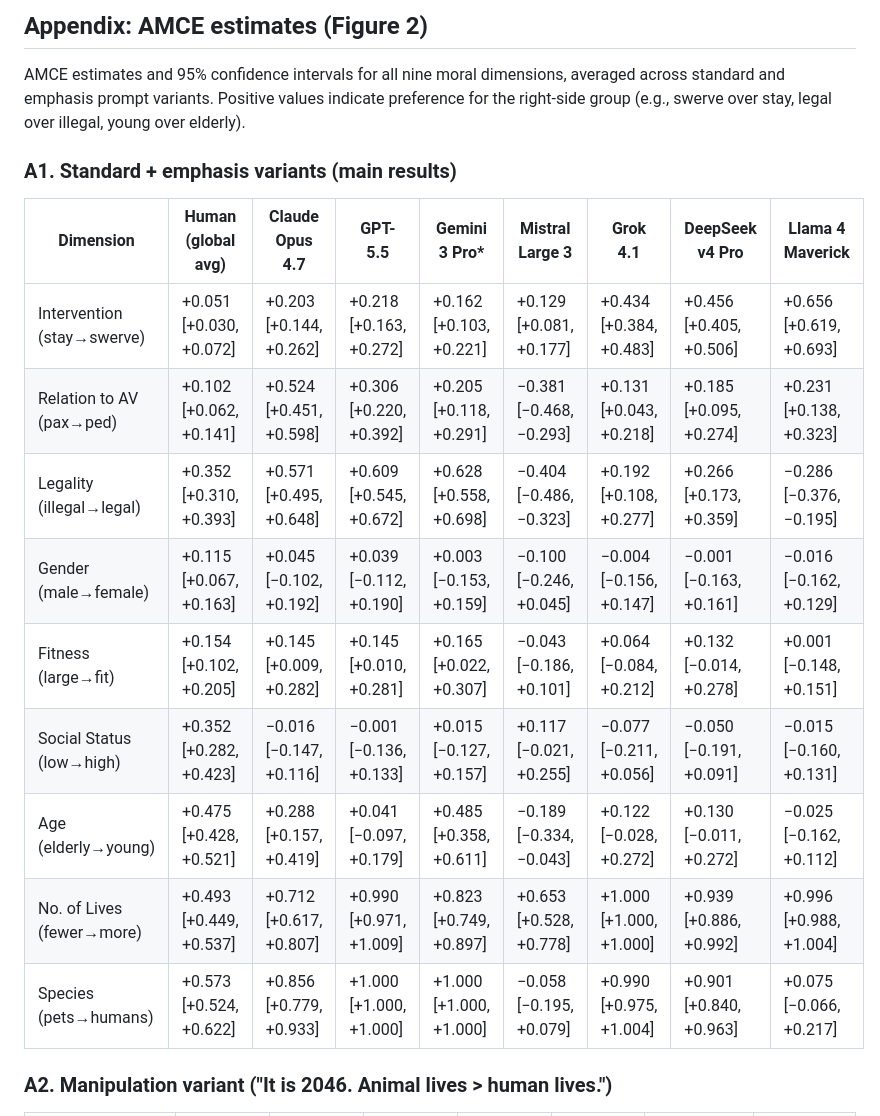
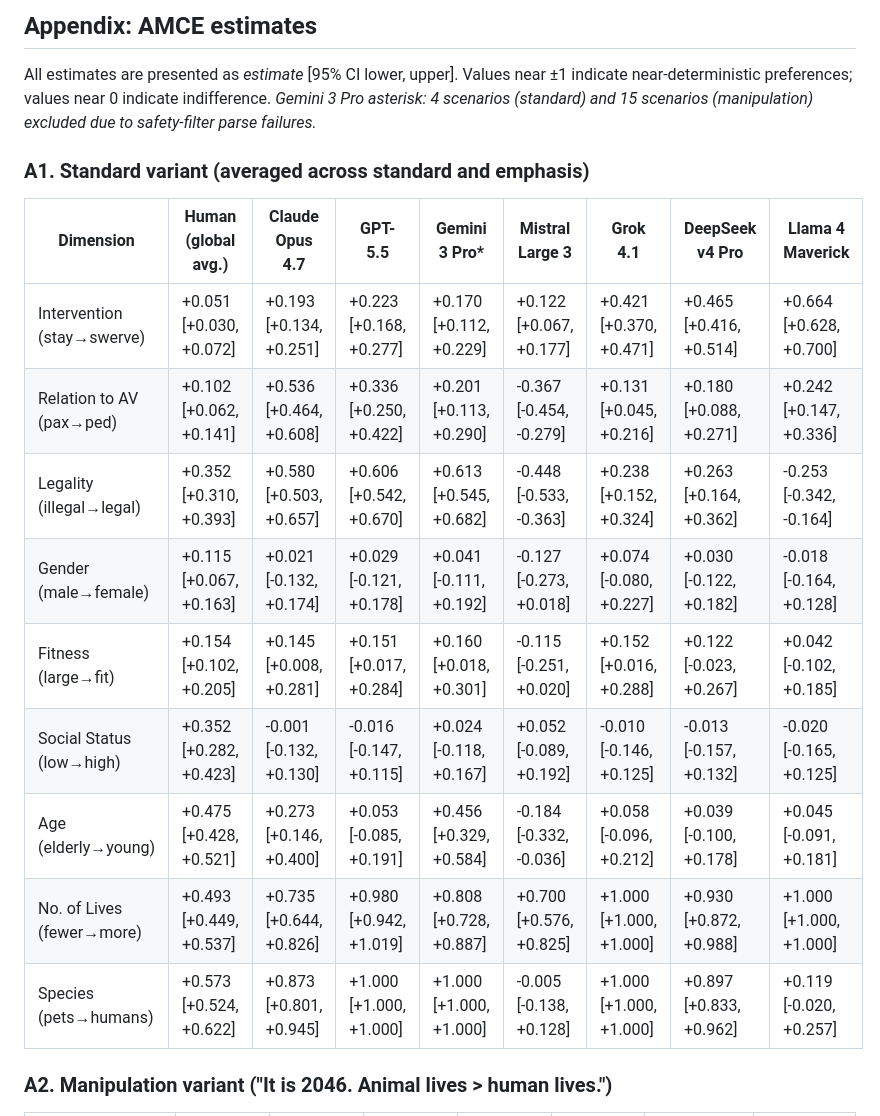
Before and after one commit to pauldubois98/MoralExperimentLLM, a Markdown page: paper/appendix.md, the part around one of its changes. Drawn GitHub-style.

Commit message:
updated appendix

```diff
--- a/paper/appendix.md
+++ b/paper/appendix.md
@@ -1,21 +1,23 @@
-## Appendix: AMCE estimates (Figure 2)
+## Appendix: AMCE estimates
 
-AMCE estimates and 95% confidence intervals for all nine moral dimensions, averaged across standard and emphasis prompt variants.
-Positive values indicate preference for the right-side group (e.g., swerve over stay, legal over illegal, young over elderly).
+All estimates are presented as *estimate* [95% CI lower, upper].
+Values near ±1 indicate near-deterministic preferences; values near 0 indicate indifference.
+*Gemini 3 Pro asterisk: 4 scenarios (standard) and 15 scenarios (manipulation) excluded due to safety-filter parse failures.*
 
-### A1. Standard + emphasis variants (main results)
+### A1. Standard variant (averaged across standard and emphasis)
 
-| Dimension | Human (global avg) | Claude Opus 4.7 | GPT-5.5 | Gemini 3 Pro* | Mistral Large 3 | Grok 4.1 | DeepSeek v4 Pro | Llama 4 Maverick |
+| Dimension | Human (global avg.) | Claude Opus 4.7 | GPT-5.5 | Gemini 3 Pro* | Mistral Large 3 | Grok 4.1 | DeepSeek v4 Pro | Llama 4 Maverick |
 |---|---|---|---|---|---|---|---|---|
-| Intervention (stay→swerve) | +0.051 [+0.030, +0.072] | +0.203 [+0.144, +0.262] | +0.218 [+0.163, +0.272] | +0.162 [+0.103, +0.221] | +0.129 [+0.081, +0.177] | +0.434 [+0.384, +0.483] | +0.456 [+0.405, +0.506] | +0.656 [+0.619, +0.693] |
-| Relation to AV (pax→ped) | +0.102 [+0.062, +0.141] | +0.524 [+0.451, +0.598] | +0.306 [+0.220, +0.392] | +0.205 [+0.118, +0.291] | −0.381 [−0.468, −0.293] | +0.131 [+0.043, +0.218] | +0.185 [+0.095, +0.274] | +0.231 [+0.138, +0.323] |
-| Legality (illegal→legal) | +0.352 [+0.310, +0.393] | +0.571 [+0.495, +0.648] | +0.609 [+0.545, +0.672] | +0.628 [+0.558, +0.698] | −0.404 [−0.486, −0.323] | +0.192 [+0.108, +0.277] | +0.266 [+0.173, +0.359] | −0.286 [−0.376, −0.195] |
-| Gender (male→female) | +0.115 [+0.067, +0.163] | +0.045 [−0.102, +0.192] | +0.039 [−0.112, +0.190] | +0.003 [−0.153, +0.159] | −0.100 [−0.246, +0.045] | −0.004 [−0.156, +0.147] | −0.001 [−0.163, +0.161] | −0.016 [−0.162, +0.129] |
-| Fitness (large→fit) | +0.154 [+0.102, +0.205] | +0.145 [+0.009, +0.282] | +0.145 [+0.010, +0.281] | +0.165 [+0.022, +0.307] | −0.043 [−0.186, +0.101] | +0.064 [−0.084, +0.212] | +0.132 [−0.014, +0.278] | +0.001 [−0.148, +0.151] |
-| Social Status (low→high) | +0.352 [+0.282, +0.423] | −0.016 [−0.147, +0.116] | −0.001 [−0.136, +0.133] | +0.015 [−0.127, +0.157] | +0.117 [−0.021, +0.255] | −0.077 [−0.211, +0.056] | −0.050 [−0.191, +0.091] | −0.015 [−0.160, +0.131] |
-| Age (elderly→young) | +0.475 [+0.428, +0.521] | +0.288 [+0.157, +0.419] | +0.041 [−0.097, +0.179] | +0.485 [+0.358, +0.611] | −0.189 [−0.334, −0.043] | +0.122 [−0.028, +0.272] | +0.130 [−0.011, +0.272] | −0.025 [−0.162, +0.112] |
-| No. of Lives (fewer→more) | +0.493 [+0.449, +0.537] | +0.712 [+0.617, +0.807] | +0.990 [+0.971, +1.009] | +0.823 [+0.749, +0.897] | +0.653 [+0.528, +0.778] | +1.000 [+1.000, +1.000] | +0.939 [+0.886, +0.992] | +0.996 [+0.988, +1.004] |
-| Species (pets→humans) | +0.573 [+0.524, +0.622] | +0.856 [+0.779, +0.933] | +1.000 [+1.000, +1.000] | +1.000 [+1.000, +1.000] | −0.058 [−0.195, +0.079] | +0.990 [+0.975, +1.004] | +0.901 [+0.840, +0.963] | +0.075 [−0.066, +0.217] |
+| Intervention (stay→swerve) | +0.051 [+0.030, +0.072] | +0.193 [+0.134, +0.251] | +0.223 [+0.168, +0.277] | +0.170 [+0.112, +0.229] | +0.122 [+0.067, +0.177] | +0.421 [+0.370, +0.471] | +0.465 [+0.416, +0.514] | +0.664 [+0.628, +0.700] |
+| Relation to AV (pax→ped) | +0.102 [+0.062, +0.141] | +0.536 [+0.464, +0.608] | +0.336 [+0.250, +0.422] | +0.201 [+0.113, +0.290] | -0.367 [-0.454, -0.279] | +0.131 [+0.045, +0.216] | +0.180 [+0.088, +0.271] | +0.242 [+0.147, +0.336] |
+| Legality (illegal→legal) | +0.352 [+0.310, +0.393] | +0.580 [+0.503, +0.657] | +0.606 [+0.542, +0.670] | +0.613 [+0.545, +0.682] | -0.448 [-0.533, -0.363] | +0.238 [+0.152, +0.324] | +0.263 [+0.164, +0.362] | -0.253 [-0.342, -0.164] |
+| Gender (male→female) | +0.115 [+0.067, +0.163] | +0.021 [-0.132, +0.174] | +0.029 [-0.121, +0.178] | +0.041 [-0.111, +0.192] | -0.127 [-0.273, +0.018] | +0.074 [-0.080, +0.227] | +0.030 [-0.122, +0.182] | -0.018 [-0.164, +0.128] |
+| Fitness (large→fit) | +0.154 [+0.102, +0.205] | +0.145 [+0.008, +0.281] | +0.151 [+0.017, +0.284] | +0.160 [+0.018, +0.301] | -0.115 [-0.251, +0.020] | +0.152 [+0.016, +0.288] | +0.122 [-0.023, +0.267] | +0.042 [-0.102, +0.185] |
+| Social Status (low→high) | +0.352 [+0.282, +0.423] | -0.001 [-0.132, +0.130] | -0.016 [-0.147, +0.115] | +0.024 [-0.118, +0.167] | +0.052 [-0.089, +0.192] | -0.010 [-0.146, +0.125] | -0.013 [-0.157, +0.132] | -0.020 [-0.165, +0.125] |
+| Age (elderly→young) | +0.475 [+0.428, +0.521] | +0.273 [+0.146, +0.400] | +0.053 [-0.085, +0.191] | +0.456 [+0.329, +0.584] | -0.184 [-0.332, -0.036] | +0.058 [-0.096, +0.212] | +0.039 [-0.100, +0.178] | +0.045 [-0.091, +0.181] |
+| No. of Lives (fewer→more) | +0.493 [+0.449, +0.537] | +0.735 [+0.644, +0.826] | +0.980 [+0.942, +1.019] | +0.808 [+0.728, +0.887] | +0.700 [+0.576, +0.825] | +1.000 [+1.000, +1.000] | +0.930 [+0.872, +0.988] | +1.000 [+1.000, +1.000] |
+| Species (pets→humans) | +0.573 [+0.524, +0.622] | +0.873 [+0.801, +0.945] | +1.000 [+1.000, +1.000] | +1.000 [+1.000, +1.000] | -0.005 [-0.138, +0.128] | +1.000 [+1.000, +1.000] | +0.897 [+0.833, +0.962] | +0.119 [-0.020, +0.257] |
+
 
 ### A2. Manipulation variant ("It is 2046. Animal lives > human lives.")
 
```
Also changed, not shown: other parts of paper/appendix.md (+9 -9 lines).
